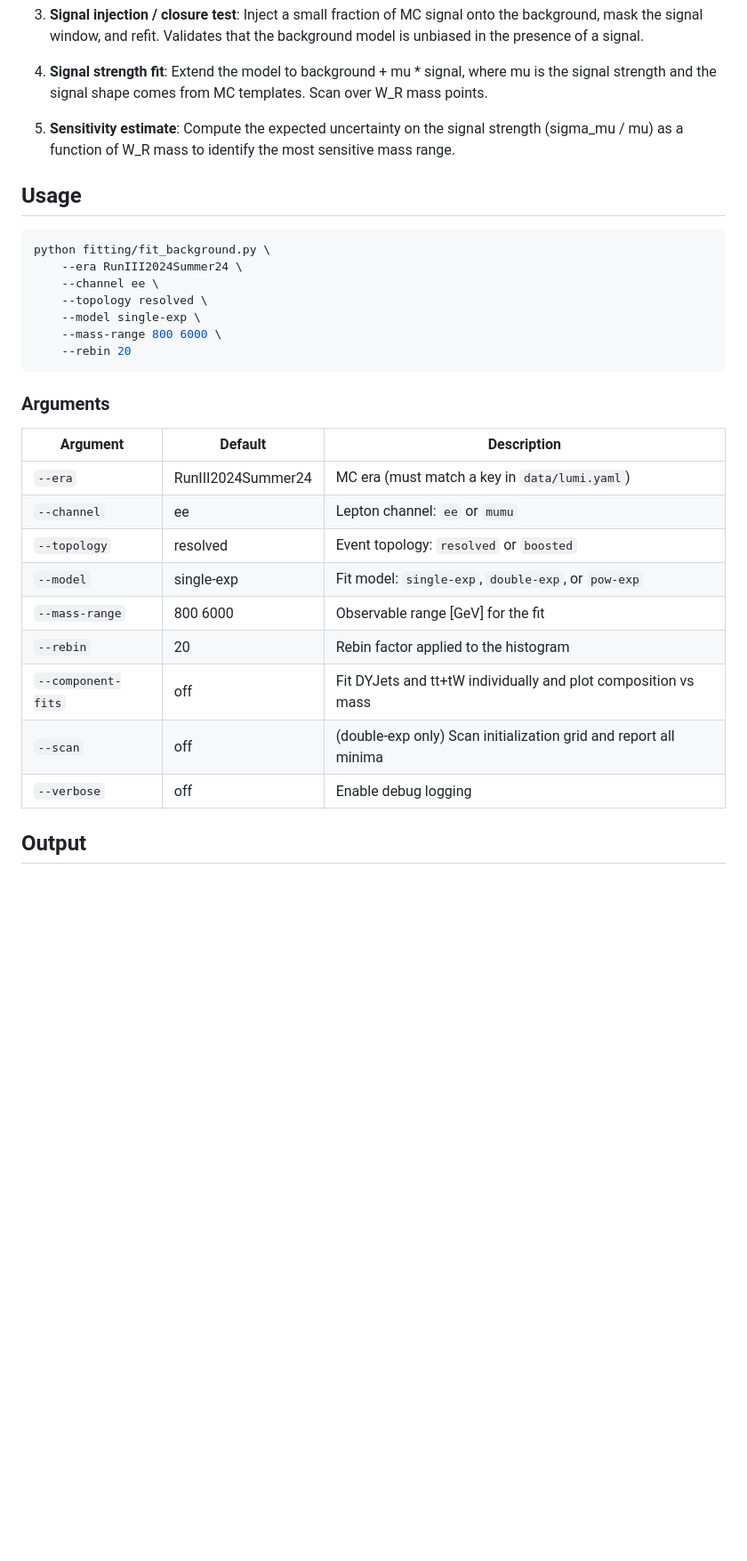
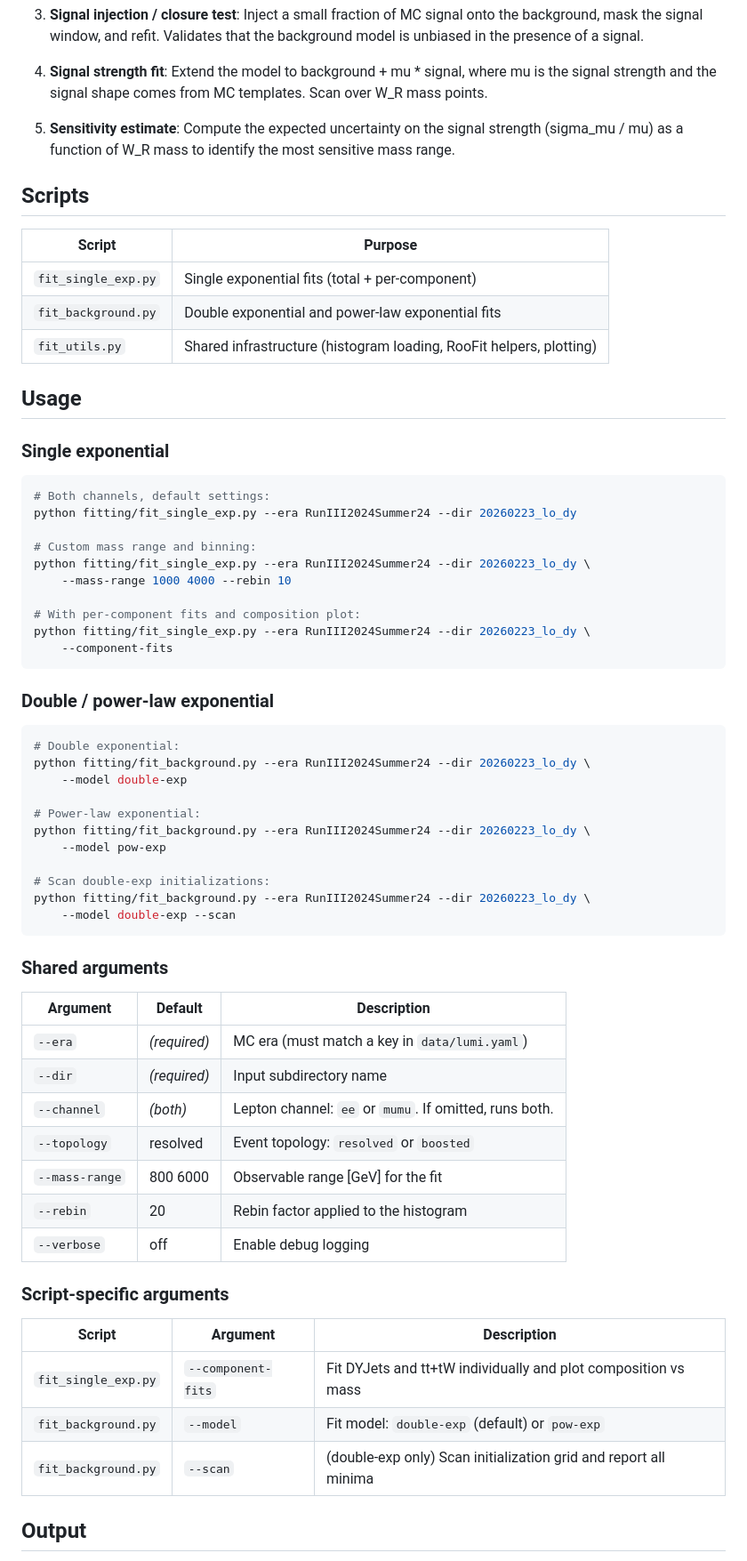
Before and after one commit to UMN-CMS/WR_Plotter, a Markdown page: fitting/README.md, the part around one of its changes. Shown at 89% size. GitHub-like rendering; blank space fills up the shorter version.

Commit message:
Update fitting README for split script structure
Reflect new file layout (fit_single_exp.py, fit_background.py, fit_utils.py),
add pow-exp to models table, update usage examples and output paths.

````diff
--- a/fitting/README.md
+++ b/fitting/README.md
@@ -38,31 +39,66 @@ This composition motivates the double exponential: the total spectrum is a mixtu
 
 5. **Sensitivity estimate**: Compute the expected uncertainty on the signal strength (sigma_mu / mu) as a function of W_R mass to identify the most sensitive mass range.
 
+## Scripts
+
+| Script | Purpose |
+|--------|---------|
+| `fit_single_exp.py` | Single exponential fits (total + per-component) |
+| `fit_background.py` | Double exponential and power-law exponential fits |
+| `fit_utils.py` | Shared infrastructure (histogram loading, RooFit helpers, plotting) |
+
 ## Usage
 
+### Single exponential
+
 ```bash
-python fitting/fit_background.py \
-    --era RunIII2024Summer24 \
-    --channel ee \
-    --topology resolved \
-    --model single-exp \
-    --mass-range 800 6000 \
-    --rebin 20
+# Both channels, default settings:
+python fitting/fit_single_exp.py --era RunIII2024Summer24 --dir 20260223_lo_dy
+
+# Custom mass range and binning:
+python fitting/fit_single_exp.py --era RunIII2024Summer24 --dir 20260223_lo_dy \
+    --mass-range 1000 4000 --rebin 10
+
+# With per-component fits and composition plot:
+python fitting/fit_single_exp.py --era RunIII2024Summer24 --dir 20260223_lo_dy \
+    --component-fits
 ```
 
-### Arguments
+### Double / power-law exponential
+
+```bash
+# Double exponential:
+python fitting/fit_background.py --era RunIII2024Summer24 --dir 20260223_lo_dy \
+    --model double-exp
+
+# Power-law exponential:
+python fitting/fit_background.py --era RunIII2024Summer24 --dir 20260223_lo_dy \
+    --model pow-exp
+
+# Scan double-exp initializations:
+python fitting/fit_background.py --era RunIII2024Summer24 --dir 20260223_lo_dy \
+    --model double-exp --scan
+```
+
+### Shared arguments
 
 | Argument | Default | Description |
 |----------|---------|-------------|
-| `--era` | RunIII2024Summer24 | MC era (must match a key in `data/lumi.yaml`) |
-| `--channel` | ee | Lepton channel: `ee` or `mumu` |
+| `--era` | *(required)* | MC era (must match a key in `data/lumi.yaml`) |
+| `--dir` | *(required)* | Input subdirectory name |
+| `--channel` | *(both)* | Lepton channel: `ee` or `mumu`. If omitted, runs both. |
 | `--topology` | resolved | Event topology: `resolved` or `boosted` |
-| `--model` | single-exp | Fit model: `single-exp`, `double-exp`, or `pow-exp` |
 | `--mass-range` | 800 6000 | Observable range [GeV] for the fit |
 | `--rebin` | 20 | Rebin factor applied to the histogram |
-| `--component-fits` | off | Fit DYJets and tt+tW individually and plot composition vs mass |
-| `--scan` | off | (double-exp only) Scan initialization grid and report all minima |
 | `--verbose` | off | Enable debug logging |
+
+### Script-specific arguments
+
+| Script | Argument | Description |
+|--------|----------|-------------|
+| `fit_single_exp.py` | `--component-fits` | Fit DYJets and tt+tW individually and plot composition vs mass |
+| `fit_background.py` | `--model` | Fit model: `double-exp` (default) or `pow-exp` |
+| `fit_background.py` | `--scan` | (double-exp only) Scan initialization grid and report all minima |
 
 ## Output
 
````
Also changed, not shown: other parts of fitting/README.md (+15 -9 lines).
